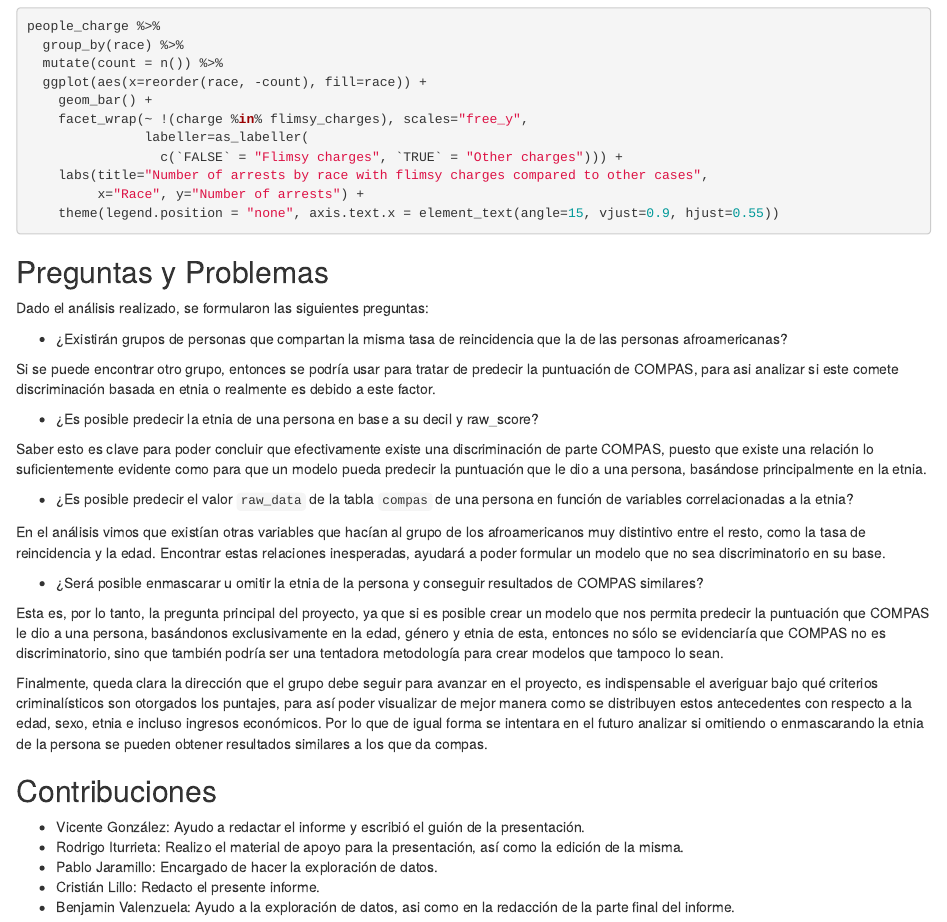
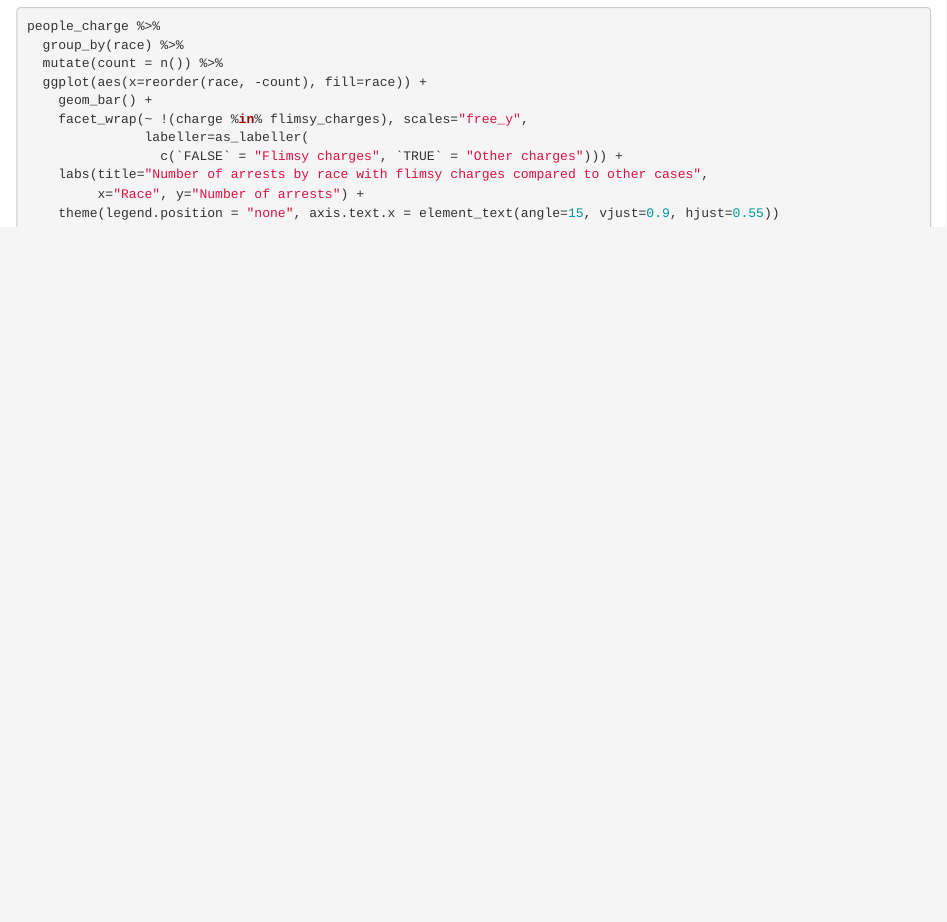
Before and after one commit to PJaramilloV/bias-no-basado, an R Markdown document (docs/hito-1.rmd): the page in a window 1100 px wide, from 6460 px down before the commit and from 6420 px down after it, so that both start at the same text. Rendered offline with R 4.5, knitr and Pandoc, with nearby package versions; the code chunks are not run, so their results and figures are left out.

````diff
--- a/docs/hito-1.rmd
+++ b/docs/hito-1.rmd
@@ -341,33 +341,3 @@
          x="Race", y="Number of arrests") +
     theme(legend.position = "none", axis.text.x = element_text(angle=15, vjust=0.9, hjust=0.55))
 ```
-
-## Preguntas y Problemas
-
-Dado el análisis realizado, se formularon las siguientes preguntas:
-
--   ¿Existirán grupos de personas que compartan la misma tasa de reincidencia que la de las personas afroamericanas?
-
-Si se puede encontrar otro grupo, entonces se podría usar para tratar de predecir la puntuación de COMPAS, para asi analizar si este comete discriminación basada en etnia o realmente es debido a este factor.
-
--   ¿Es posible predecir la etnia de una persona en base a su decil y raw_score?
-
-Saber esto es clave para poder concluir que efectivamente existe una discriminación de parte COMPAS, puesto que existe una relación lo suficientemente evidente como para que un modelo pueda predecir la puntuación que le dio a una persona, basándose principalmente en la etnia.
-
--   ¿Es posible predecir el valor `raw_data` de la tabla `compas` de una persona en función de variables correlacionadas a la etnia?
-
-En el análisis vimos que existían otras variables que hacían al grupo de los afroamericanos muy distintivo entre el resto, como la tasa de reincidencia y la edad. Encontrar estas relaciones inesperadas, ayudará a poder formular un modelo que no sea discriminatorio en su base.
-
--   ¿Será posible enmascarar u omitir la etnia de la persona y conseguir resultados de COMPAS similares?
-
-Esta es, por lo tanto, la pregunta principal del proyecto, ya que si es posible crear un modelo que nos permita predecir la puntuación que COMPAS le dio a una persona, basándonos exclusivamente en la edad, género y etnia de esta, entonces no sólo se evidenciaría que COMPAS no es discriminatorio, sino que también podría ser una tentadora metodología para crear modelos que tampoco lo sean.
-
-Finalmente, queda clara la dirección que el grupo debe seguir para avanzar en el proyecto, es indispensable el averiguar bajo qué criterios criminalísticos son otorgados los puntajes, para así poder visualizar de mejor manera como se distribuyen estos antecedentes con respecto a la edad, sexo, etnia e incluso ingresos económicos. Por lo que de igual forma se intentara en el futuro analizar si omitiendo o enmascarando la etnia de la persona se pueden obtener resultados similares a los que da compas.
-
-## Contribuciones
-
--   Vicente González: Ayudo a redactar el informe y escribió el guión de la presentación.
--   Rodrigo Iturrieta: Realizo el material de apoyo para la presentación, así como la edición de la misma.
--   Pablo Jaramillo: Encargado de hacer la exploración de datos.
--   Cristián Lillo: Redacto el presente informe.
--   Benjamin Valenzuela: Ayudo a la exploración de datos, asi como en la redacción de la parte final del informe.
````
Also changed, not shown: exploracion/e2_clean_tables.R (+1 -1 lines), 3 other files.
